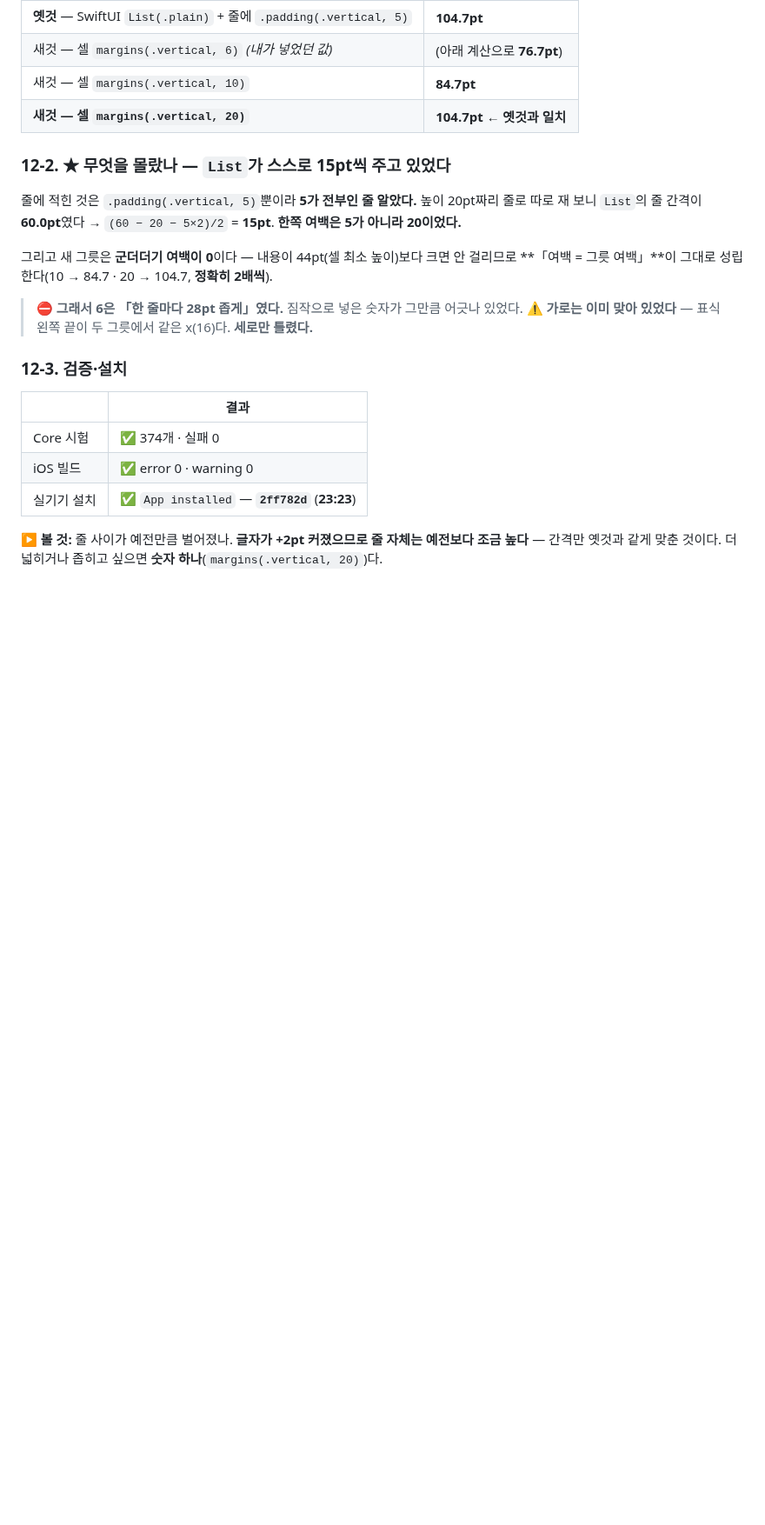
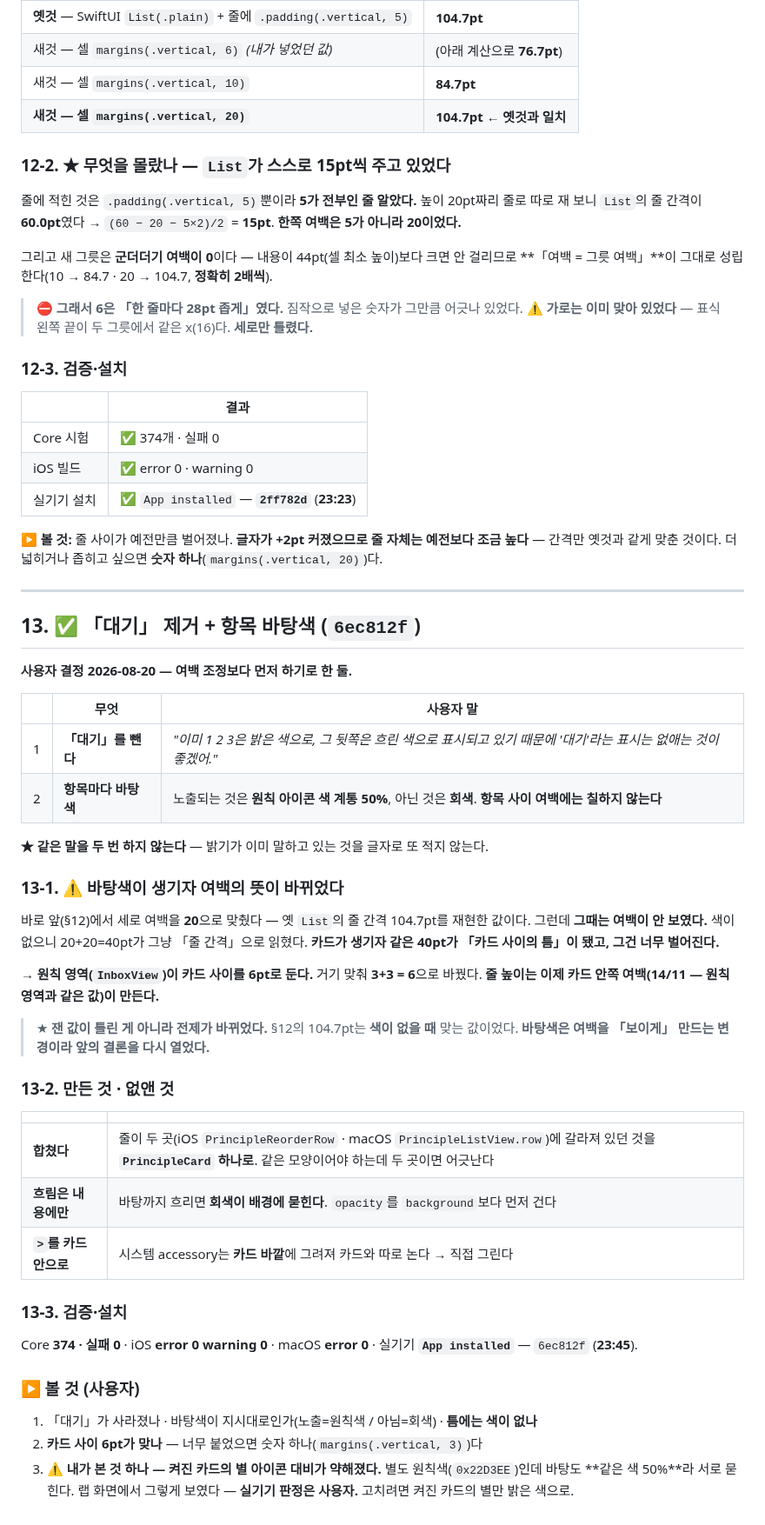
Before and after one commit to eswi/SecondBrain, a Markdown page: docs/worklog/2026-08-20-macbook.md, the part around one of its changes. Shown at 87% size. Drawn GitHub-style; blank space fills up the shorter version.

Commit message:
docs(설치): 23:45 · 6ec812f — 「대기」 제거 + 항목 바탕색 · 바탕색이 여백의 뜻을 바꿨다(20→3)
Co-Authored-By: Claude Opus 5 (1M context) <noreply@anthropic.com>

```diff
--- a/docs/worklog/2026-08-20-macbook.md
+++ b/docs/worklog/2026-08-20-macbook.md
@@ -399,3 +400,49 @@ PrincipleListView.swift:107    .font(.callout.weight(.medium))   ← 목록(맥)
 
 **▶ 볼 것:** 줄 사이가 예전만큼 벌어졌나. **글자가 +2pt 커졌으므로 줄 자체는 예전보다 조금 높다** —
 간격만 옛것과 같게 맞춘 것이다. 더 넓히거나 좁히고 싶으면 **숫자 하나**(`margins(.vertical, 20)`)다.
+
+---
+
+## 13. ✅ 「대기」 제거 + 항목 바탕색 (`6ec812f`)
+
+**사용자 결정 2026-08-20 — 여백 조정보다 먼저 하기로 한 둘.**
+
+| | 무엇 | 사용자 말 |
+|---|---|---|
+| 1 | **「대기」를 뺀다** | *"이미 1 2 3은 밝은 색으로, 그 뒷쪽은 흐린 색으로 표시되고 있기 때문에 '대기'라는 표시는 없애는 것이 좋겠어."* |
+| 2 | **항목마다 바탕색** | 노출되는 것은 **원칙 아이콘 색 계통 50%**, 아닌 것은 **회색**. **항목 사이 여백에는 칠하지 않는다** |
+
+**★ 같은 말을 두 번 하지 않는다** — 밝기가 이미 말하고 있는 것을 글자로 또 적지 않는다.
+
+### 13-1. ⚠️ 바탕색이 생기자 **여백의 뜻이 바뀌었다**
+
+바로 앞(§12)에서 세로 여백을 **20**으로 맞췄다 — 옛 `List`의 줄 간격 104.7pt를 재현한 값이다.
+그런데 **그때는 여백이 안 보였다.** 색이 없으니 20+20=40pt가 그냥 「줄 간격」으로 읽혔다.
+**카드가 생기자 같은 40pt가 「카드 사이의 틈」이 됐고, 그건 너무 벌어진다.**
+
+→ **원칙 영역(`InboxView`)이 카드 사이를 6pt로 둔다.** 거기 맞춰 **3+3 = 6**으로 바꿨다.
+**줄 높이는 이제 카드 안쪽 여백(14/11 — 원칙 영역과 같은 값)이 만든다.**
+
+> ★ **잰 값이 틀린 게 아니라 전제가 바뀌었다.** §12의 104.7pt는 **색이 없을 때** 맞는 값이었다.
+> **바탕색은 여백을 「보이게」 만드는 변경이라 앞의 결론을 다시 열었다.**
+
+### 13-2. 만든 것 · 없앤 것
+
+| | |
+|---|---|
+| **합쳤다** | 줄이 두 곳(iOS `PrincipleReorderRow` · macOS `PrincipleListView.row`)에 갈라져 있던 것을 **`PrincipleCard` 하나로**. 같은 모양이어야 하는데 두 곳이면 어긋난다 |
+| **흐림은 내용에만** | 바탕까지 흐리면 **회색이 배경에 묻힌다**. `opacity`를 `background`보다 먼저 건다 |
+| **`>`를 카드 안으로** | 시스템 accessory는 **카드 바깥**에 그려져 카드와 따로 논다 → 직접 그린다 |
+
+### 13-3. 검증·설치
+
+Core **374 · 실패 0** · iOS **error 0 warning 0** · macOS **error 0** ·
+실기기 **`App installed`** — `6ec812f` (**23:45**).
+
+### ▶ 볼 것 (사용자)
+
+1. 「대기」가 사라졌나 · 바탕색이 지시대로인가(노출=원칙색 / 아님=회색) · **틈에는 색이 없나**
+2. **카드 사이 6pt가 맞나** — 너무 붙었으면 숫자 하나(`margins(.vertical, 3)`)다
+3. ⚠️ **내가 본 것 하나 — 켜진 카드의 별 아이콘 대비가 약해졌다.**
+   별도 원칙색(`0x22D3EE`)인데 바탕도 **같은 색 50%**라 서로 묻힌다.
+   랩 화면에서 그렇게 보였다 — **실기기 판정은 사용자.** 고치려면 켜진 카드의 별만 밝은 색으로.
```
Also changed, not shown: other parts of docs/worklog/2026-08-20-macbook.md (+1 -0 lines), HANDOFF.md (+3 -3 lines).
